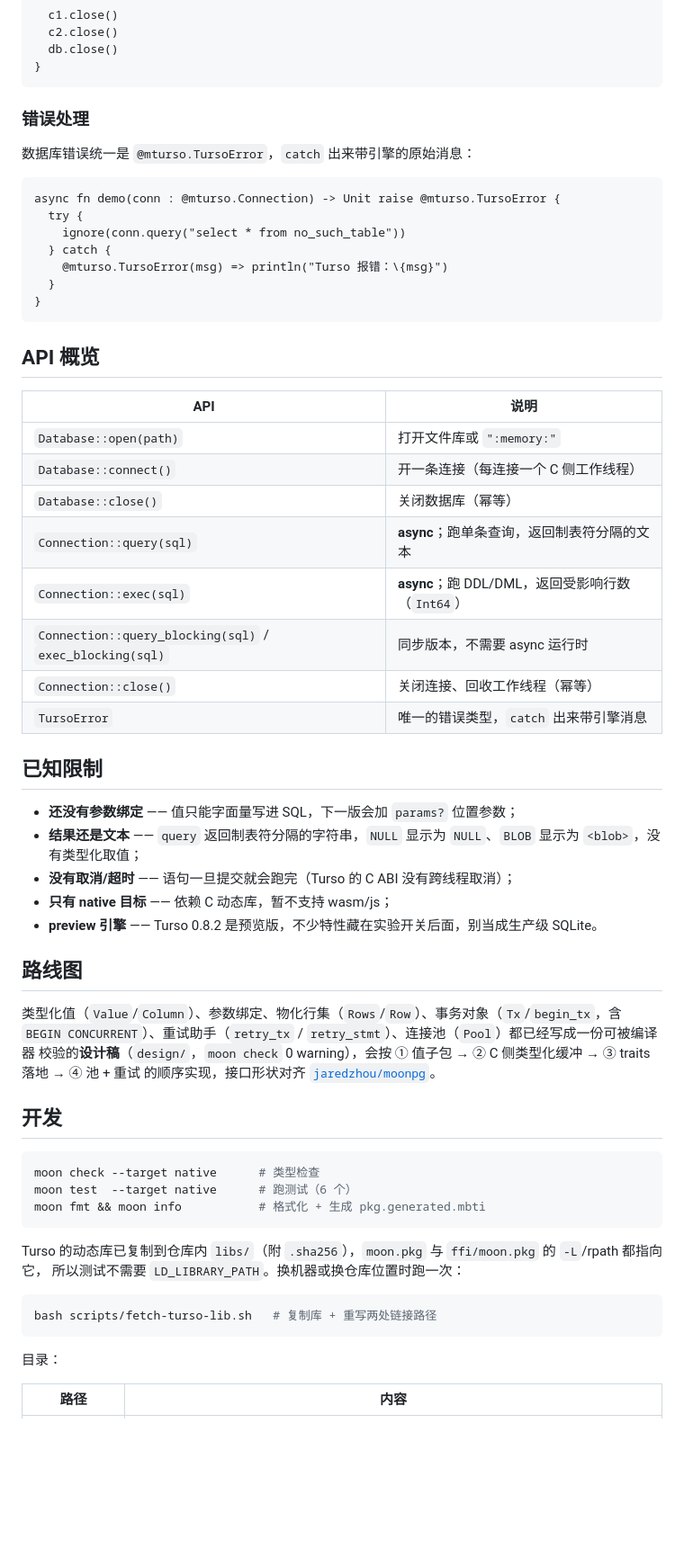
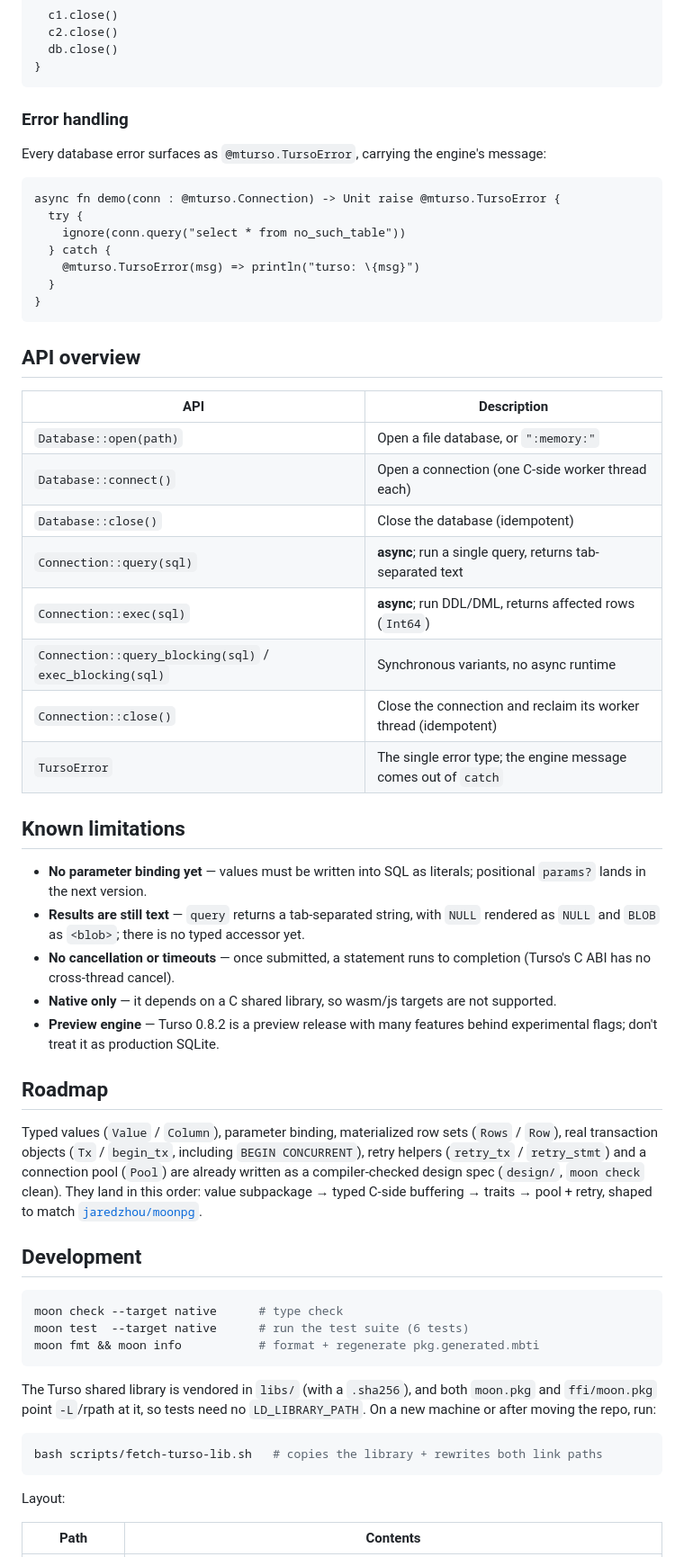
Before and after one commit to jaredzhou/mturso, a Markdown page: README.md, the part around one of its changes. Shown at 90% size. Drawn GitHub-style; blank space fills up the shorter version.

Commit message:
docs: README 改成英文（GitHub 面向）
内容与结构不变：库介绍 / 特性 / 安装（workspace + link flags，已实测）/ quickstart /
用法（多连接、并发不阻塞、事务、错误处理）/ API 概览 / 已知限制 / 路线图 / 开发 / License。
代码片段与中文版一致（已在独立 consumer 模块里跑通）。

````diff
--- a/README.md
+++ b/README.md
@@ -185,65 +181,60 @@ async fn demo() -> Unit raise @mturso.TursoError {
 }
 ```
 
-### 错误处理
+### Error handling
 
-数据库错误统一是 `@mturso.TursoError`，`catch` 出来带引擎的原始消息：
+Every database error surfaces as `@mturso.TursoError`, carrying the engine's message:
 
 ```moonbit
 async fn demo(conn : @mturso.Connection) -> Unit raise @mturso.TursoError {
   try {
     ignore(conn.query("select * from no_such_table"))
   } catch {
-    @mturso.TursoError(msg) => println("Turso 报错：\{msg}")
+    @mturso.TursoError(msg) => println("turso: \{msg}")
   }
 }
 ```
 
-## API 概览
+## API overview
 
-| API | 说明 |
+| API | Description |
 | --- | --- |
-| `Database::open(path)` | 打开文件库或 `":memory:"` |
-| `Database::connect()` | 开一条连接（每连接一个 C 侧工作线程） |
-| `Database::close()` | 关闭数据库（幂等） |
-| `Connection::query(sql)` | **async**；跑单条查询，返回制表符分隔的文本 |
-| `Connection::exec(sql)` | **async**；跑 DDL/DML，返回受影响行数（`Int64`） |
-| `Connection::query_blocking(sql)` / `exec_blocking(sql)` | 同步版本，不需要 async 运行时 |
-| `Connection::close()` | 关闭连接、回收工作线程（幂等） |
-| `TursoError` | 唯一的错误类型，`catch` 出来带引擎消息 |
+| `Database::open(path)` | Open a file database, or `":memory:"` |
+| `Database::connect()` | Open a connection (one C-side worker thread each) |
+| `Database::close()` | Close the database (idempotent) |
+| `Connection::query(sql)` | **async**; run a single query, returns tab-separated text |
+| `Connection::exec(sql)` | **async**; run DDL/DML, returns affected rows (`Int64`) |
+| `Connection::query_blocking(sql)` / `exec_blocking(sql)` | Synchronous variants, no async runtime |
+| `Connection::close()` | Close the connection and reclaim its worker thread (idempotent) |
+| `TursoError` | The single error type; the engine message comes out of `catch` |
 
-## 已知限制
+## Known limitations
 
-- **还没有参数绑定** —— 值只能字面量写进 SQL，下一版会加 `params?` 位置参数；
-- **结果还是文本** —— `query` 返回制表符分隔的字符串，`NULL` 显示为 `NULL`、`BLOB` 显示为 `<blob>`，没有类型化取值；
-- **没有取消/超时** —— 语句一旦提交就会跑完（Turso 的 C ABI 没有跨线程取消）；
-- **只有 native 目标** —— 依赖 C 动态库，暂不支持 wasm/js；
-- **preview 引擎** —— Turso 0.8.2 是预览版，不少特性藏在实验开关后面，别当成生产级 SQLite。
+- **No parameter binding yet** — values must be written into SQL as literals; positional `params?` lands in the next version.
+- **Results are still text** — `query` returns a tab-separated string, with `NULL` rendered as `NULL` and `BLOB` as `<blob>`; there is no typed accessor yet.
+- **No cancellation or timeouts** — once submitted, a statement runs to completion (Turso's C ABI has no cross-thread cancel).
+- **Native only** — it depends on a C shared library, so wasm/js targets are not supported.
+- **Preview engine** — Turso 0.8.2 is a preview release with many features behind experimental flags; don't treat it as production SQLite.
 
-## 路线图
+## Roadmap
 
-类型化值（`Value`/`Column`）、参数绑定、物化行集（`Rows`/`Row`）、事务对象（`Tx`/`begin_tx`，含
-`BEGIN CONCURRENT`）、重试助手（`retry_tx` / `retry_stmt`）、连接池（`Pool`）都已经写成一份可被编译器
-校验的**设计稿**（`design/`，`moon check` 0 warning），会按 ① 值子包 → ② C 侧类型化缓冲 →
-③ traits 落地 → ④ 池 + 重试 的顺序实现，接口形状对齐
-[`jaredzhou/moonpg`](https://github.com/jaredzhou/moonpg)。
+Typed values (`Value` / `Column`), parameter binding, materialized row sets (`Rows` / `Row`), real transaction objects (`Tx` / `begin_tx`, including `BEGIN CONCURRENT`), retry helpers (`retry_tx` / `retry_stmt`) and a connection pool (`Pool`) are already written as a compiler-checked design spec (`design/`, `moon check` clean). They land in this order: value subpackage → typed C-side buffering → traits → pool + retry, shaped to match [`jaredzhou/moonpg`](https://github.com/jaredzhou/moonpg).
 
-## 开发
+## Development
 
 ```bash
-moon check --target native      # 类型检查
-moon test  --target native      # 跑测试（6 个）
-moon fmt && moon info           # 格式化 + 生成 pkg.generated.mbti
+moon check --target native      # type check
+moon test  --target native      # run the test suite (6 tests)
+moon fmt && moon info           # format + regenerate pkg.generated.mbti
 ```
 
-Turso 的动态库已复制到仓库内 `libs/`（附 `.sha256`），`moon.pkg` 与 `ffi/moon.pkg` 的 `-L`/rpath 都指向它，
-所以测试不需要 `LD_LIBRARY_PATH`。换机器或换仓库位置时跑一次：
+The Turso shared library is vendored in `libs/` (with a `.sha256`), and both `moon.pkg` and `ffi/moon.pkg` point `-L`/rpath at it, so tests need no `LD_LIBRARY_PATH`. On a new machine or after moving the repo, run:
 
 ```bash
-bash scripts/fetch-turso-lib.sh   # 复制库 + 重写两处链接路径
+bash scripts/fetch-turso-lib.sh   # copies the library + rewrites both link paths
 ```
 
-目录：
+Layout:
 
-| 路径 | 内容 |
+| Path | Contents |
 | --- | --- |
````
Also changed, not shown: other parts of README.md (+36 -40 lines).
